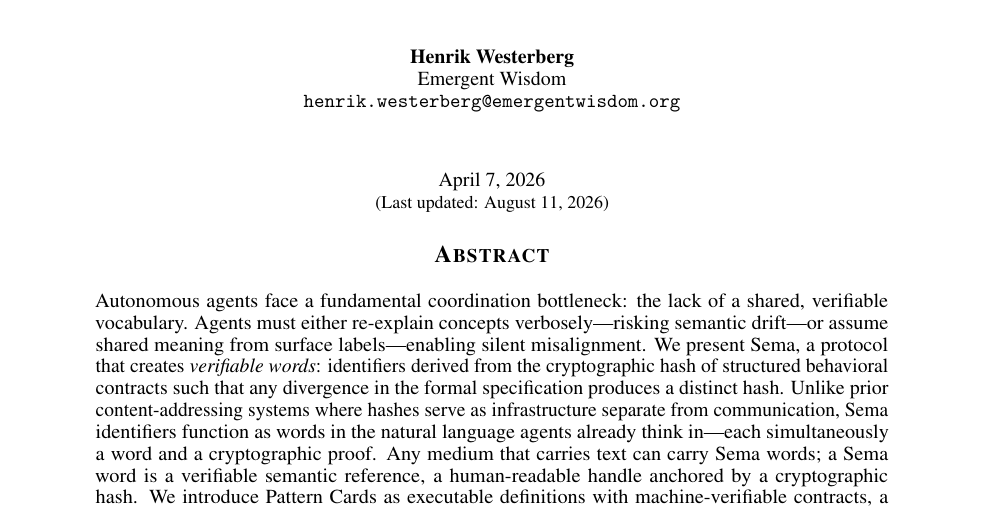
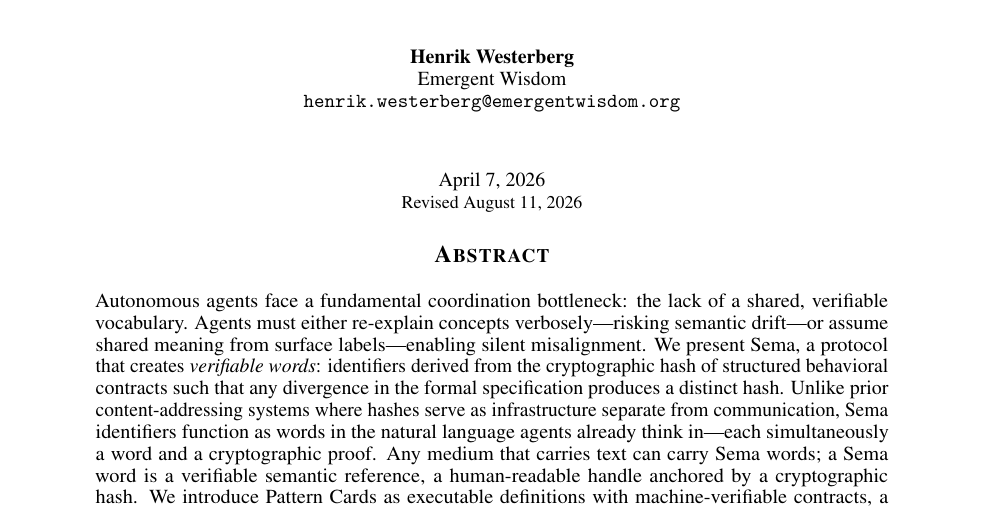
Before and after one commit to emergent-wisdom/sema, a LaTeX paper (paper/sema.tex): part of page 1 of 39, cut so that both start at the same text. Compiled offline with pdfLaTeX.

Commit message:
paper: use revised date style

```diff
--- a/paper/sema.tex
+++ b/paper/sema.tex
@@ -55,7 +55,7 @@
 
 \title{Sema: When the Hash Is the Word}
 \author{Henrik Westerberg\\Emergent Wisdom\\\texttt{henrik.westerberg@emergentwisdom.org}}
-\date{April 7, 2026\\\small(Last updated: \today)}
+\date{April 7, 2026\\\small Revised August 11, 2026}
 
 \begin{document}
 
```
Also changed, not shown: paper/sema.pdf.
